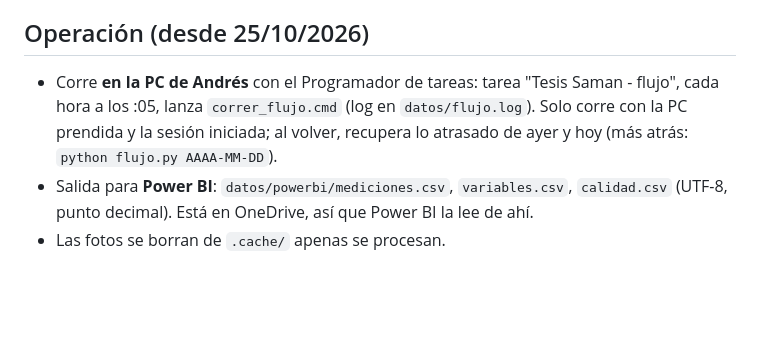
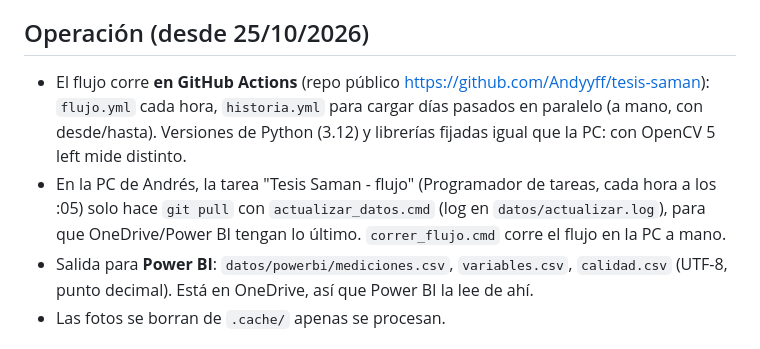
Before and after one commit to Andyyff/tesis-saman, a Markdown page: CLAUDE.md, the part around the change. GitHub-like rendering; blank space fills up the shorter version.

Commit message:
CLAUDE.md: operación en GitHub Actions

```diff
--- a/CLAUDE.md
+++ b/CLAUDE.md
@@ -43,7 +43,8 @@ Responder en castellano rioplatense, simple. Modo de trabajo preferido: cambios
 
 ## Operación (desde 25/10/2026)
 
-- Corre **en la PC de Andrés** con el Programador de tareas: tarea "Tesis Saman - flujo", cada hora a los :05, lanza `correr_flujo.cmd` (log en `datos/flujo.log`). Solo corre con la PC prendida y la sesión iniciada; al volver, recupera lo atrasado de ayer y hoy (más atrás: `python flujo.py AAAA-MM-DD`).
+- El flujo corre **en GitHub Actions** (repo público https://github.com/Andyyff/tesis-saman): `flujo.yml` cada hora, `historia.yml` para cargar días pasados en paralelo (a mano, con desde/hasta). Versiones de Python (3.12) y librerías fijadas igual que la PC: con OpenCV 5 left mide distinto.
+- En la PC de Andrés, la tarea "Tesis Saman - flujo" (Programador de tareas, cada hora a los :05) solo hace `git pull` con `actualizar_datos.cmd` (log en `datos/actualizar.log`), para que OneDrive/Power BI tengan lo último. `correr_flujo.cmd` corre el flujo en la PC a mano.
 - Salida para **Power BI**: `datos/powerbi/mediciones.csv`, `variables.csv`, `calidad.csv` (UTF-8, punto decimal). Está en OneDrive, así que Power BI la lee de ahí.
 - Las fotos se borran de `.cache/` apenas se procesan.
 
```
